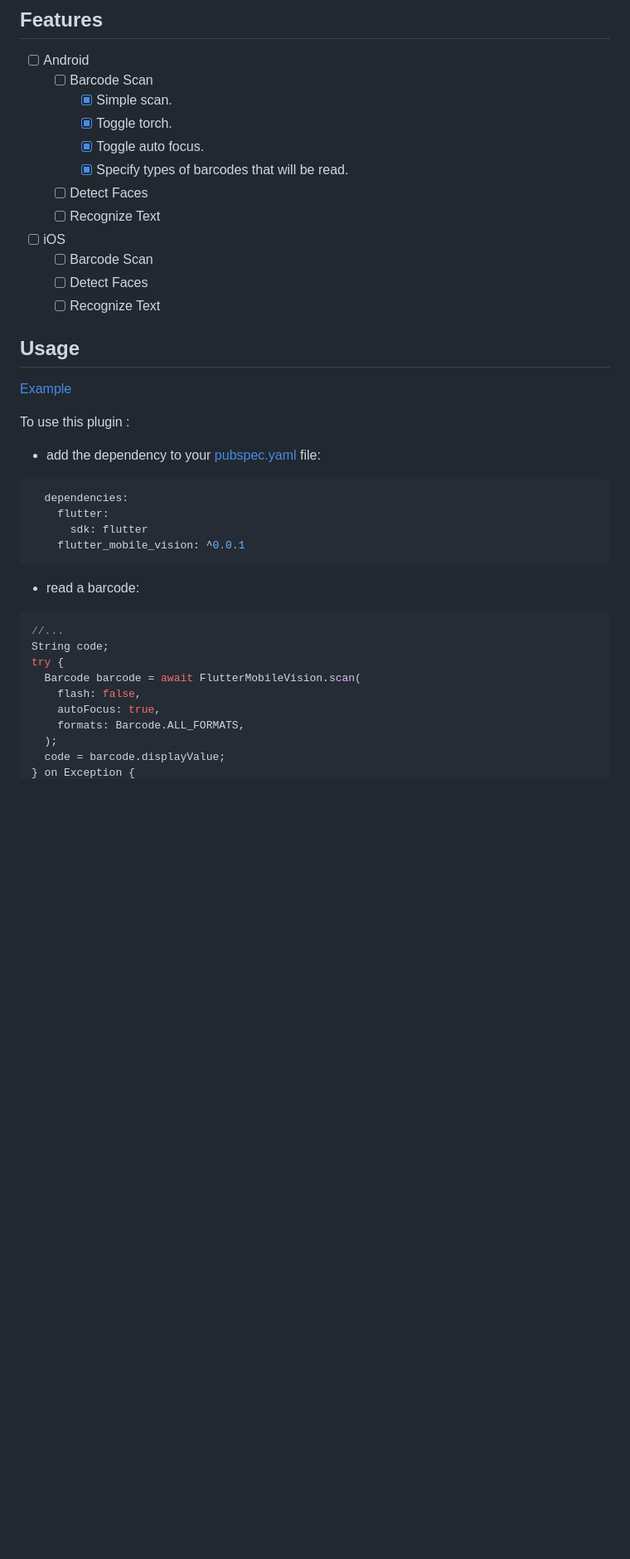
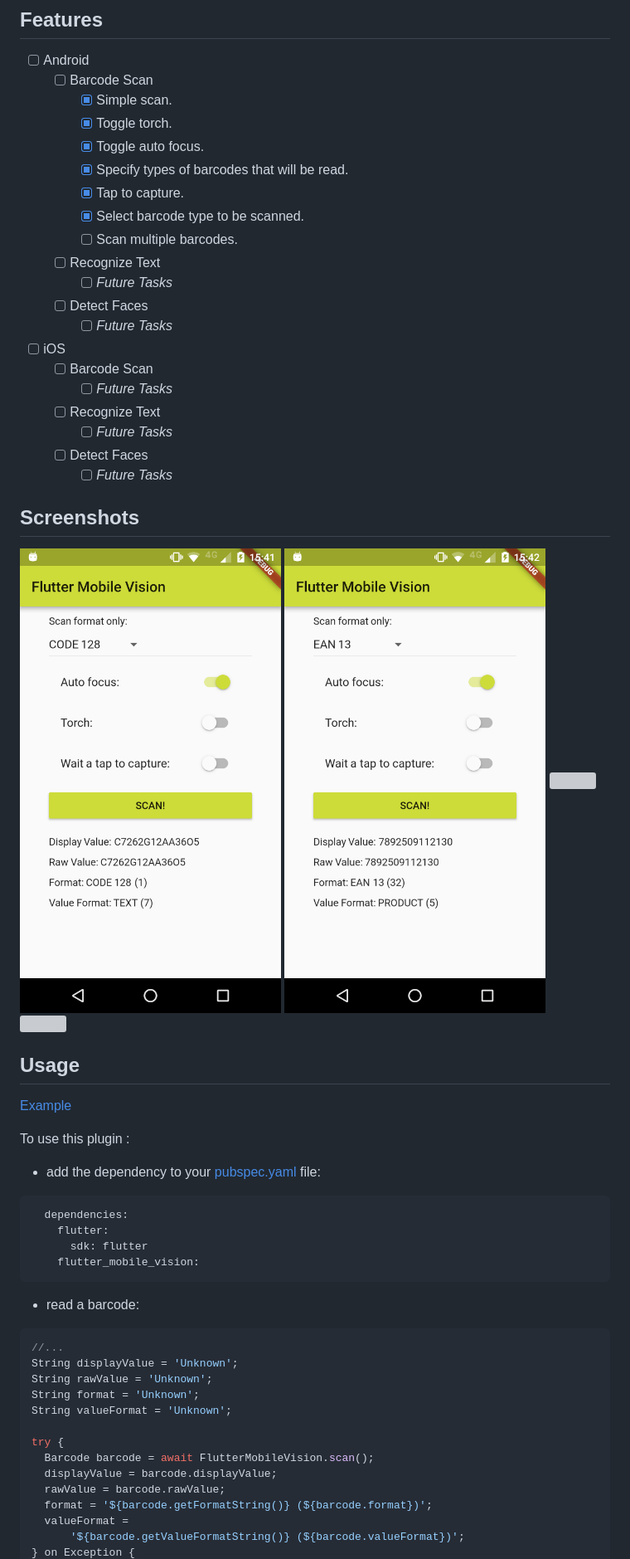
Before and after one commit to edufolly/flutter_mobile_vision, a Markdown page: README.md, the part around the change printed below. Shown: that part at 83% size. Drawn GitHub-style; pictures changed too: docs/flutter_01.png (added), docs/flutter_02.png (added); blank space fills up the shorter version; grey boxes are pictures that could not be loaded.

Commit message:
Wait a tap to capture

````diff
--- a/README.md
+++ b/README.md
@@ -16,13 +16,24 @@ Liked? :star: Star the repo to support the project!
       * [x] Toggle torch.
       * [x] Toggle auto focus.
       * [x] Specify types of barcodes that will be read.
+      * [x] Tap to capture.
+      * [x] Select barcode type to be scanned.
+      * [ ] Scan multiple barcodes.
+   * [ ] Recognize Text
+      * [ ] _Future Tasks_
    * [ ] Detect Faces
-   * [ ] Recognize Text
+      * [ ] _Future Tasks_
 
 * [ ] iOS
    * [ ] Barcode Scan
+      * [ ] _Future Tasks_
+   * [ ] Recognize Text
+      * [ ] _Future Tasks_
    * [ ] Detect Faces
-   * [ ] Recognize Text
+      * [ ] _Future Tasks_
+
+## Screenshots
+<img src="docs/flutter_01.png" height="300em"/> <img src="docs/flutter_02.png" height="300em"/> <img src="docs/flutter_03.png" height="300em"/> <img src="docs/flutter_04.png" height="300em"/>
 
 ## Usage
 
@@ -36,19 +47,23 @@ To use this plugin :
   dependencies:
     flutter:
       sdk: flutter
-    flutter_mobile_vision: ^0.0.1
+    flutter_mobile_vision:
 ```
 
 * read a barcode:
 
 ```dart
 //...
-String code;
+String displayValue = 'Unknown';
+String rawValue = 'Unknown';
+String format = 'Unknown';
+String valueFormat = 'Unknown';
+
 try {
-  Barcode barcode = await FlutterMobileVision.scan(
-    flash: false,
-    autoFocus: true,
-    formats: Barcode.ALL_FORMATS,
-  );
-  code = barcode.displayValue;
+  Barcode barcode = await FlutterMobileVision.scan();
+  displayValue = barcode.displayValue;
+  rawValue = barcode.rawValue;
+  format = '${barcode.getFormatString()} (${barcode.format})';
+  valueFormat =
+      '${barcode.getValueFormatString()} (${barcode.valueFormat})';
 } on Exception {
````
Also changed, not shown: other parts of README.md (+1 -1 lines), 9 other files.
